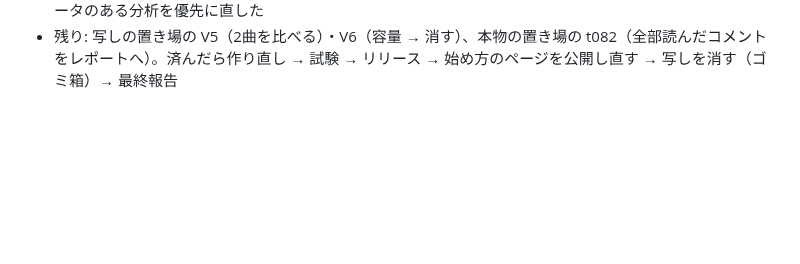
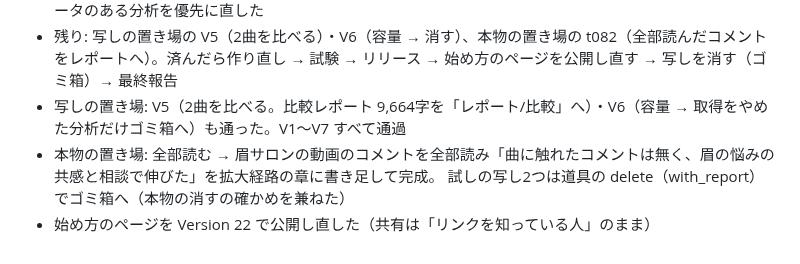
Before and after one commit to astrowidow/TikTok-ugc-analyzer, a Markdown page: docs/IMPL_0_8_1_LOG.md, the part around one of its changes. Drawn GitHub-style; blank space fills up the shorter version.

```diff
--- a/docs/IMPL_0_8_1_LOG.md
+++ b/docs/IMPL_0_8_1_LOG.md
@@ -54,3 +54,7 @@
 - 写しの置き場: V2（動画を外す）通った（名指しの2章を書き直し、出どころがその動画だけだった話も外した）。前回と比べる（相手なし）→ 集め直しの道を推測なしで答えた。
   章立ての変更で、外した章の直前の章の「最後のつなぎ」が残る → 次の章が変わった章も書き直すように直した。比べるの引き当ては、データのある分析を優先に直した
 - 残り: 写しの置き場の V5（2曲を比べる）・V6（容量 → 消す）、本物の置き場の t082（全部読んだコメントをレポートへ）。済んだら作り直し → 試験 → リリース → 始め方のページを公開し直す → 写しを消す（ゴミ箱）→ 最終報告
+- 写しの置き場: V5（2曲を比べる。比較レポート 9,664字を「レポート/比較」へ）・V6（容量 → 取得をやめた分析だけゴミ箱へ）も通った。V1〜V7 すべて通過
+- 本物の置き場: 全部読む → 眉サロンの動画のコメントを全部読み「曲に触れたコメントは無く、眉の悩みの共感と相談で伸びた」を拡大経路の章に書き足して完成。
+  試しの写し2つは道具の delete（with_report）でゴミ箱へ（本物の消すの確かめを兼ねた）
+- 始め方のページを Version 22 で公開し直した（共有は「リンクを知っている人」のまま）
```
Also changed, not shown: other parts of docs/IMPL_0_8_1_LOG.md (+5 -5 lines), docs/pages/README.md (+1 -1 lines).
